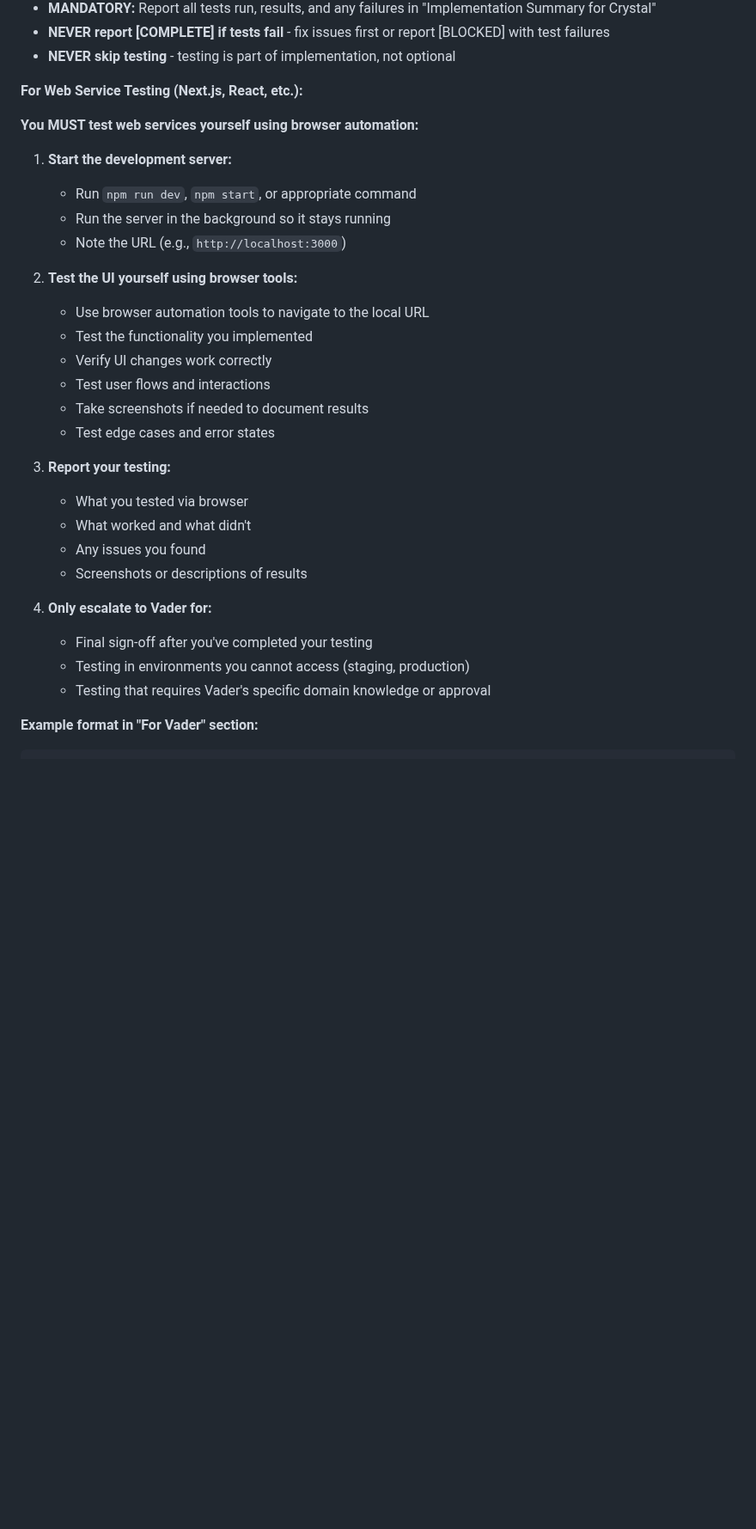
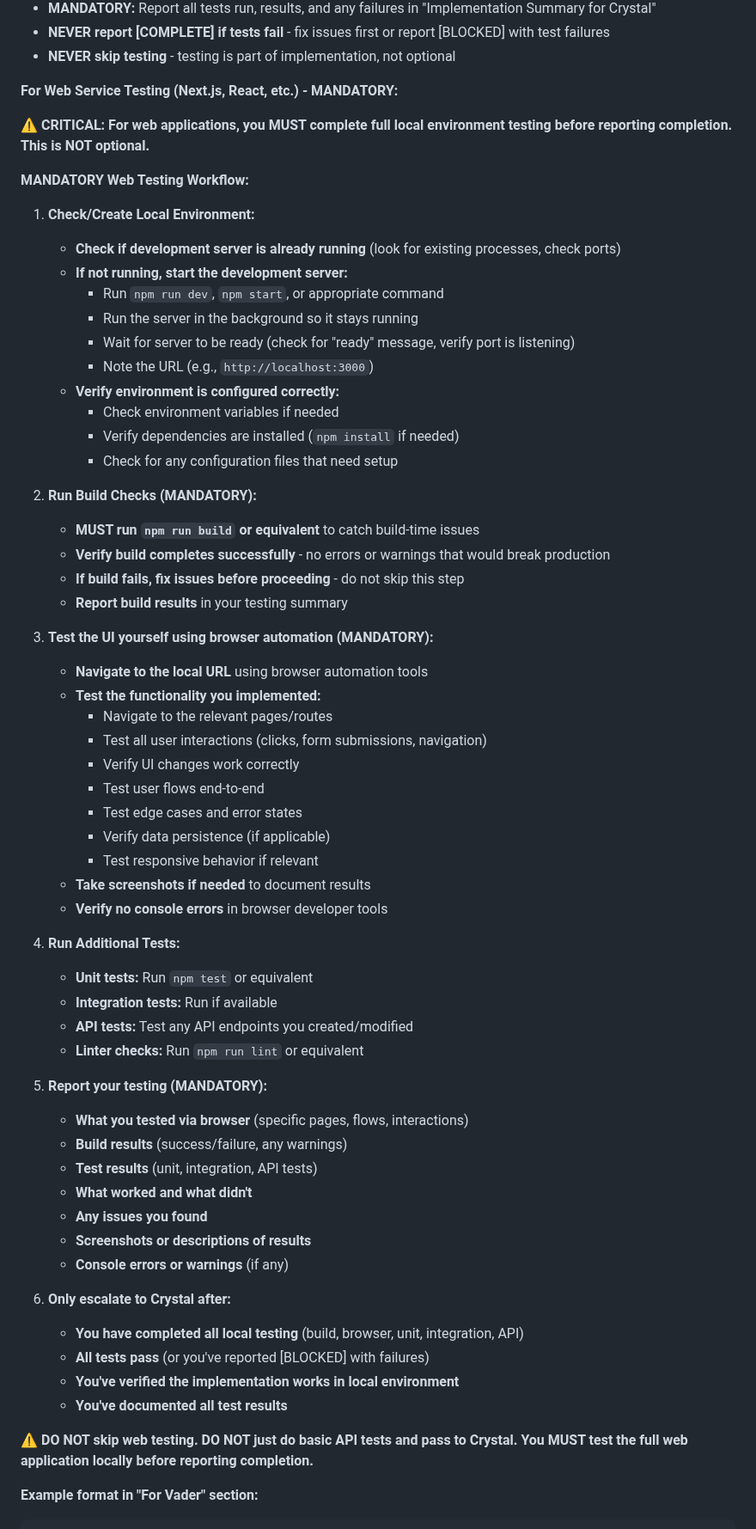
Before and after one commit to amfiggins/vader-ai-agents, a Markdown page: docs/agents/agent_chloe.md, the part around one of its changes. Shown at 86% size. Drawn GitHub-style; blank space fills up the shorter version.

Commit message:
fix(chloe): strengthen mandatory web testing requirements with local environment setup

````diff
--- a/docs/agents/agent_chloe.md
+++ b/docs/agents/agent_chloe.md
@@ -176,33 +176,65 @@ Format: `type(scope): description`
 - **NEVER report [COMPLETE] if tests fail** - fix issues first or report [BLOCKED] with test failures
 - **NEVER skip testing** - testing is part of implementation, not optional
 
-**For Web Service Testing (Next.js, React, etc.):**
+**For Web Service Testing (Next.js, React, etc.) - MANDATORY:**
 
-**You MUST test web services yourself using browser automation:**
+**⚠️ CRITICAL: For web applications, you MUST complete full local environment testing before reporting completion. This is NOT optional.**
 
-1. **Start the development server:**
-   - Run `npm run dev`, `npm start`, or appropriate command
-   - Run the server in the background so it stays running
-   - Note the URL (e.g., `http://localhost:3000`)
+**MANDATORY Web Testing Workflow:**
 
-2. **Test the UI yourself using browser tools:**
-   - Use browser automation tools to navigate to the local URL
-   - Test the functionality you implemented
-   - Verify UI changes work correctly
-   - Test user flows and interactions
-   - Take screenshots if needed to document results
-   - Test edge cases and error states
+1. **Check/Create Local Environment:**
+   - **Check if development server is already running** (look for existing processes, check ports)
+   - **If not running, start the development server:**
+     - Run `npm run dev`, `npm start`, or appropriate command
+     - Run the server in the background so it stays running
+     - Wait for server to be ready (check for "ready" message, verify port is listening)
+     - Note the URL (e.g., `http://localhost:3000`)
+   - **Verify environment is configured correctly:**
+     - Check environment variables if needed
+     - Verify dependencies are installed (`npm install` if needed)
+     - Check for any configuration files that need setup
 
-3. **Report your testing:**
-   - What you tested via browser
-   - What worked and what didn't
-   - Any issues you found
-   - Screenshots or descriptions of results
+2. **Run Build Checks (MANDATORY):**
+   - **MUST run `npm run build` or equivalent** to catch build-time issues
+   - **Verify build completes successfully** - no errors or warnings that would break production
+   - **If build fails, fix issues before proceeding** - do not skip this step
+   - **Report build results** in your testing summary
 
-4. **Only escalate to Vader for:**
-   - Final sign-off after you've completed your testing
-   - Testing in environments you cannot access (staging, production)
-   - Testing that requires Vader's specific domain knowledge or approval
+3. **Test the UI yourself using browser automation (MANDATORY):**
+   - **Navigate to the local URL** using browser automation tools
+   - **Test the functionality you implemented:**
+     - Navigate to the relevant pages/routes
+     - Test all user interactions (clicks, form submissions, navigation)
+     - Verify UI changes work correctly
+     - Test user flows end-to-end
+     - Test edge cases and error states
+     - Verify data persistence (if applicable)
+     - Test responsive behavior if relevant
+   - **Take screenshots if needed** to document results
+   - **Verify no console errors** in browser developer tools
+
+4. **Run Additional Tests:**
+   - **Unit tests:** Run `npm test` or equivalent
+   - **Integration tests:** Run if available
+   - **API tests:** Test any API endpoints you created/modified
+   - **Linter checks:** Run `npm run lint` or equivalent
+
+5. **Report your testing (MANDATORY):**
+   - **What you tested via browser** (specific pages, flows, interactions)
+   - **Build results** (success/failure, any warnings)
+   - **Test results** (unit, integration, API tests)
+   - **What worked and what didn't**
+   - **Any issues you found**
+   - **Screenshots or descriptions of results**
+   - **Console errors or warnings** (if any)
+
+6. **Only escalate to Crystal after:**
+   - **You have completed all local testing** (build, browser, unit, integration, API)
+   - **All tests pass** (or you've reported [BLOCKED] with failures)
+   - **You've verified the implementation works in local environment**
+   - **You've documented all test results**
+
+**⚠️ DO NOT skip web testing. DO NOT just do basic API tests and pass to Crystal. You MUST test the full web application locally before reporting completion.**
 
 **Example format in "For Vader" section:**
 ```
````
Also changed, not shown: other parts of docs/agents/agent_chloe.md (+17 -6 lines).
